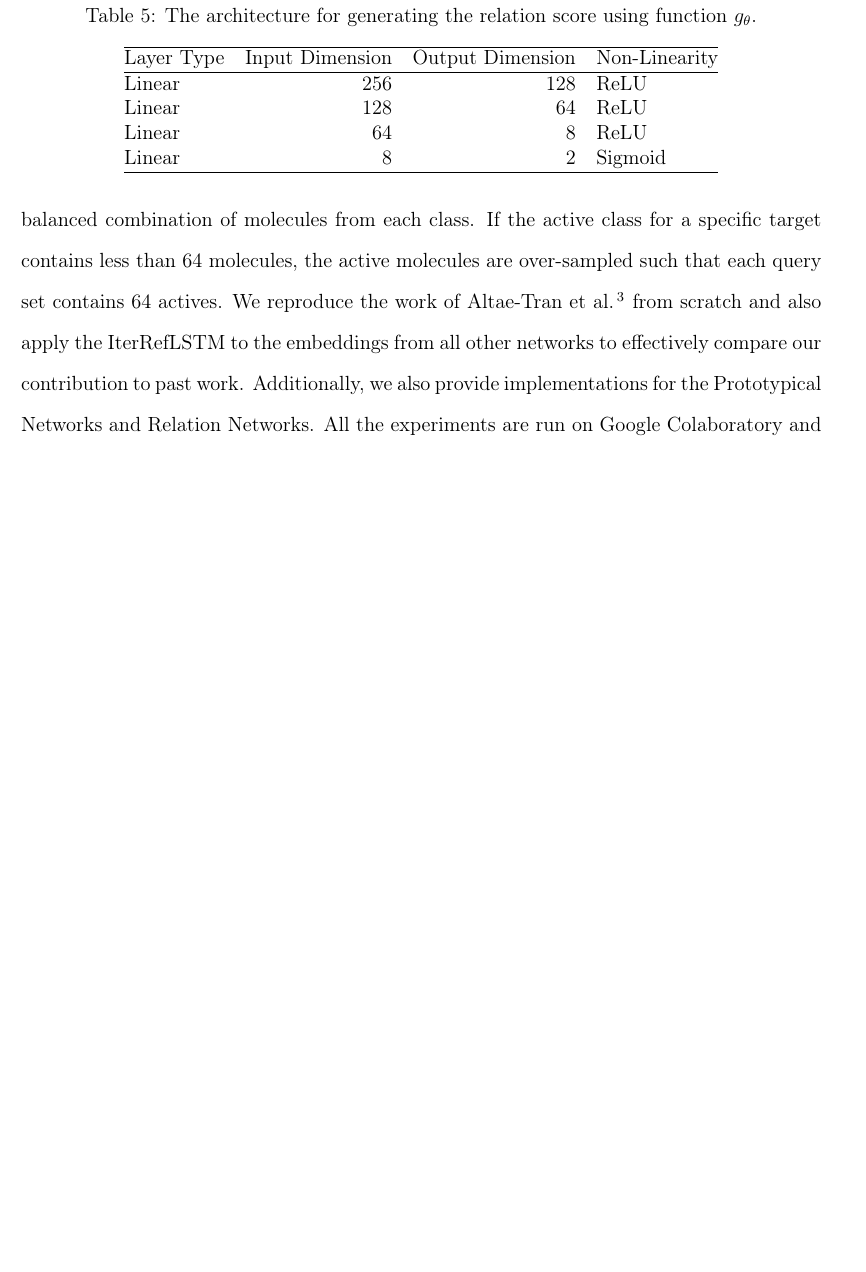
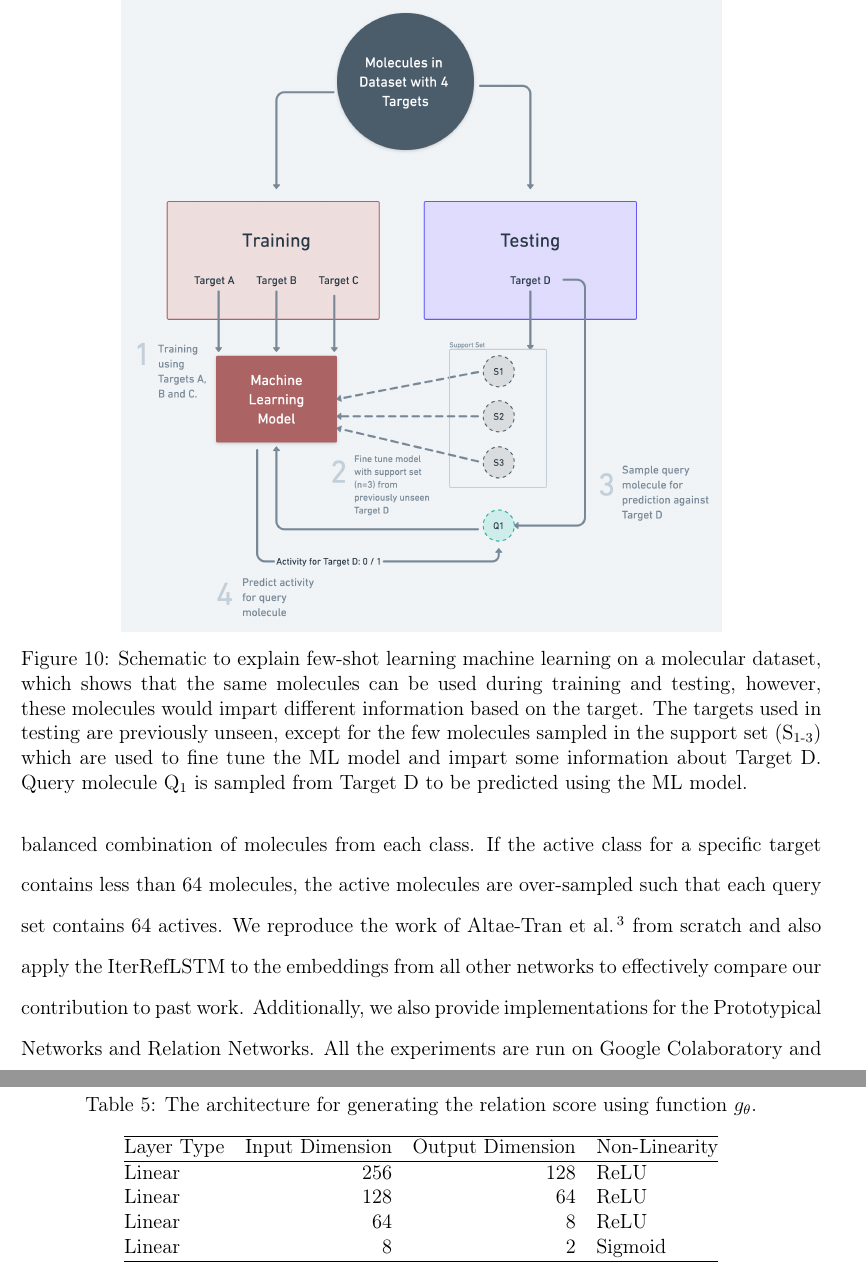
Before and after one commit to jp-um/few_shot_learning_for_low_data_drug_discovery, a LaTeX paper (paper/main.tex, which reads paper/methodology.tex): part of page 25 of 40 before the commit and two parts of pages 25 and 26 of 41 after it, the two joined at a grey line, cut at the place of the change, the shorter picture padded with empty space. Compiled offline with pdfLaTeX.

Commit message:
added schematic training diagram

```diff
--- a/paper/methodology.tex
+++ b/paper/methodology.tex
@@ -179,6 +179,13 @@ We also carry out a final benchmark test in retrospect by taking a random select
 
 The generated molecular embeddings from the GCN are used as inputs for the few-shot learning architectures. The models discussed in this section, excluding the benchmark model, use the embeddings generated from the GCN, grouped in support and query sets, to learn the kernel function. These models include Siamese Networks, Matching Networks, Prototypical Networks and Relation Networks. Table \ref{table:relation-neural-net} tabulates the network used to generate the relation score in the Relation Networks architecture. To be able to compare the model's effectiveness objectively, the GCN architecture remains unchanged in all experiments.
 
+\begin{figure}[ht!]
+	\centering
+	\includegraphics[width=0.75\textwidth]{img/Schematic Training.png}
+	\caption{Schematic to explain few-shot learning machine learning on a molecular dataset, which shows that the same molecules can be used during training and testing, however, these molecules would impart different information based on the target. The targets used in testing are previously unseen, except for the few molecules sampled in the support set (S\textsubscript{1-3}) which are used to fine tune the ML model and impart some information about Target D. Query molecule Q\textsubscript{1} is sampled from Target D to be predicted using the ML model.}
+	\label{fig:schematic-training}
+\end{figure}
+
 \begin{table*}[h]
 	\centering
 	\begin{tabular}{@{}lrrl@{}}
```
Also changed, not shown: paper/img/Schematic Training.png (added), paper/main.pdf.
